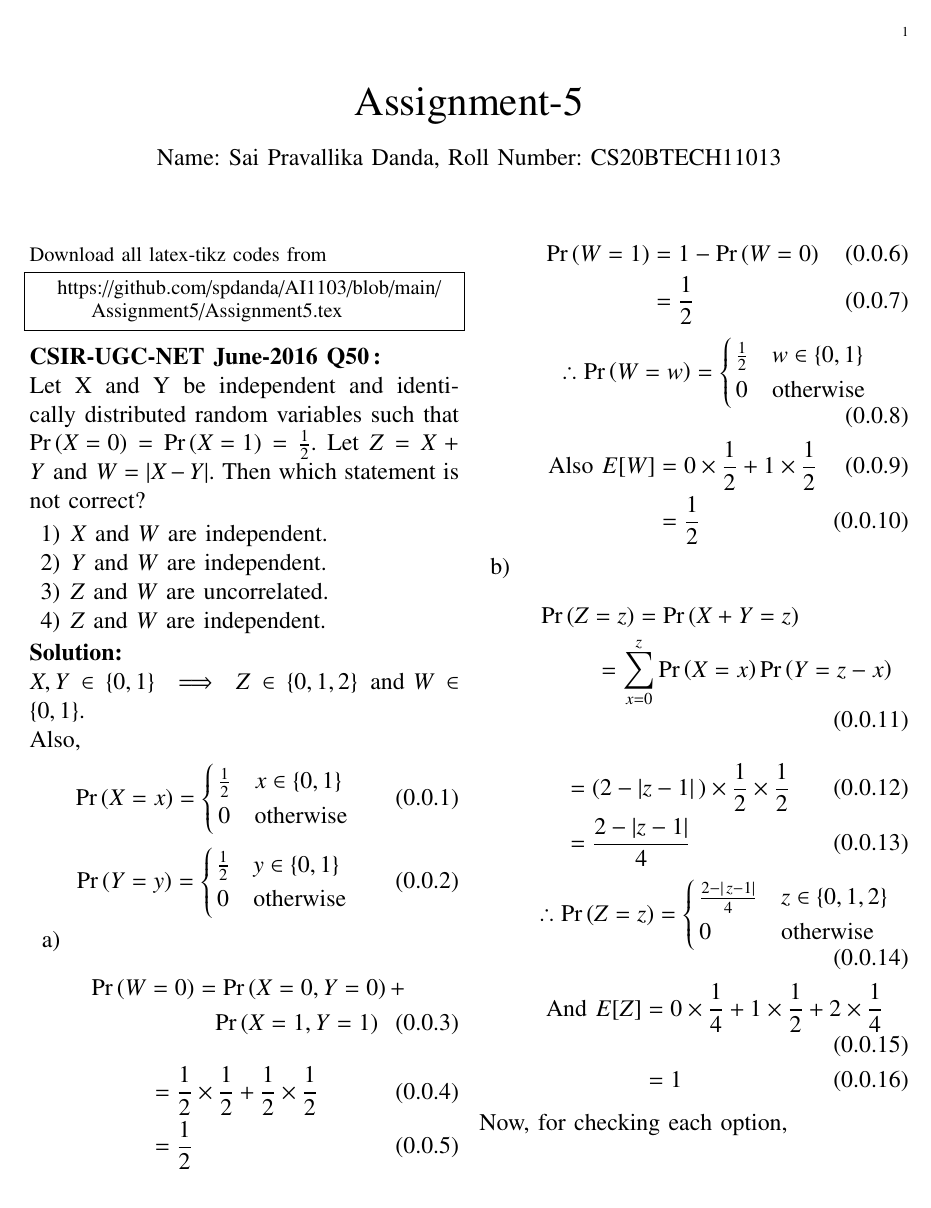
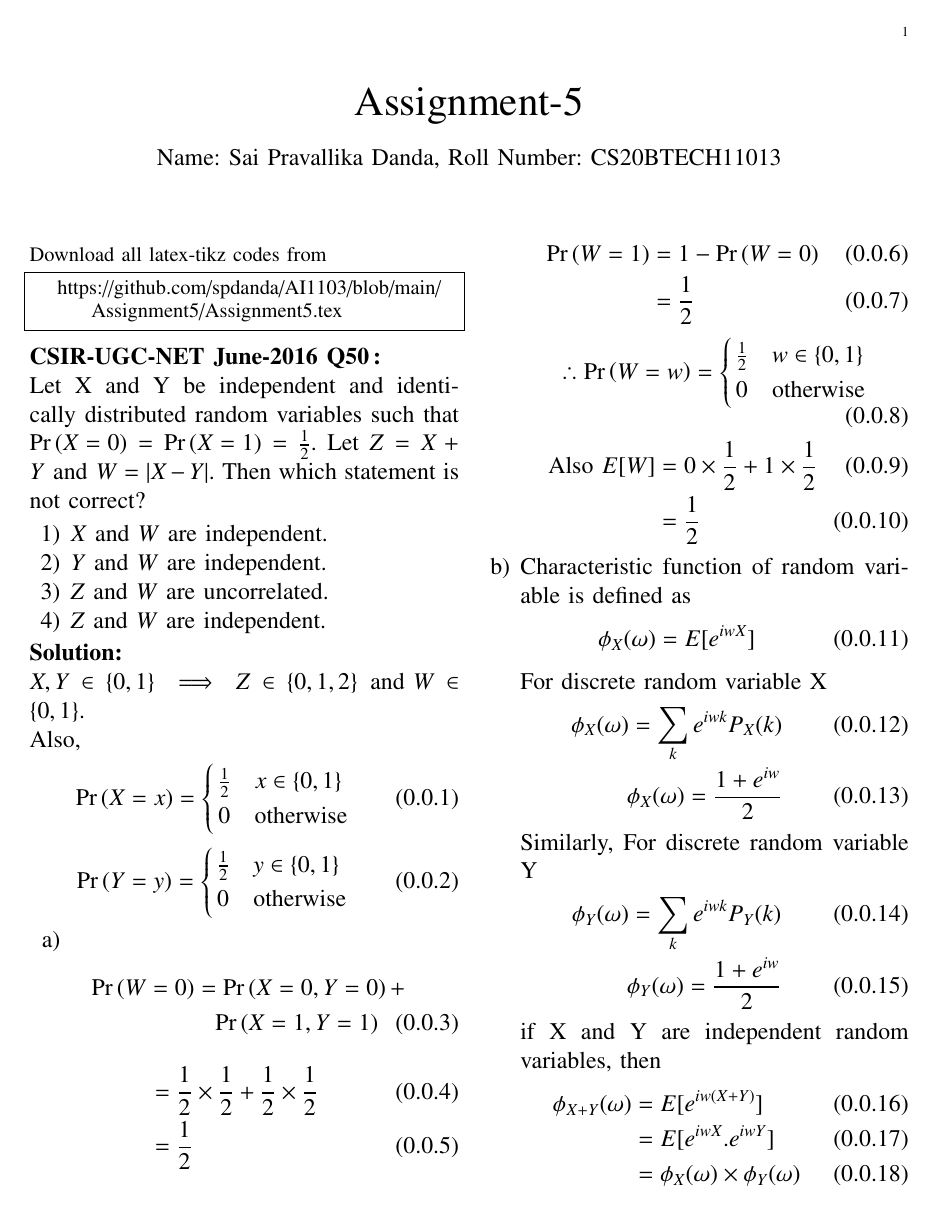
Before and after one commit to spdanda/AI1103, a LaTeX problem sheet (Assignment5/Assignment5.tex): page 1 of 3. Compiled offline with pdfLaTeX.

Commit message:
Update Assignment5.tex

```diff
--- a/Assignment5/Assignment5.tex
+++ b/Assignment5/Assignment5.tex
@@ -182,22 +182,28 @@ Download all latex-tikz codes from
    \text{Also }E[W] &= 0\times\frac{1}{2} + 1\times\frac{1}{2}\\
                     &= \frac{1}{2}
 \end{align}
- \item
- \begin{multline}
-     \pr{Z=z} =\pr{X+Y =z}\\
-              =\sum_{x=0}^z\pr{X=x}\pr{Y=z-x}
- \end{multline}
-
+ \item Characteristic function of random variable is defined as
 \begin{align}
-          &=\left(2-\abs{z-1}\,\right)\times\frac{1}{2}\times\frac{1}{2}\\
-          &= \frac{2-\abs{z-1}}{4}
+\phi_X(\omega)=E[e^{iwX}] \label{simul1}
 \end{align}
-\begin{equation}
-  \therefore \pr{Z=z} =
-    \begin{cases}
-       \frac{2-\abs{\,z-1}}{4} & z \in \cbrak{0,1,2}\\
-      0 & \text{otherwise}
-    \end{cases}
-\end{equation}
+For discrete random variable X
 \begin{align}
-    \text{And } E[Z] &= 0\times\frac{1}{4} + 1\times\frac{1}{2} + 2\times\frac{1}{4}\\
+   \phi_X(\omega) =\sum_{k}e^{iwk}P_X(k)\\
+\phi_X(\omega)=\frac{1 + e^{iw}}{2}
+\end{align}
+Similarly, For discrete random variable Y
+\begin{align}
+\phi_Y(\omega) = \sum_{k}e^{iwk}P_Y(k)\\
+\phi_Y(\omega)= \frac{1 + e^{iw}}{2}
+\end{align}
+if X and Y are independent random variables, then
+\begin{align}
+\phi_{X+Y}(\omega)&=E[e^{iw(X+Y)}] \\
+               &=E[e^{iwX}.e^{iwY}] \\
+               &=\phi_X(\omega)\times \phi_Y(\omega)
+\end{align}
+\begin{align}
+  \phi_{Z}(\omega) &=\left(\frac{1 + e^{iw}}{2}\right)^2\\
+                   &= \frac{1+e^{2iw}+2e^{iw}}{4}\\
+                   &= \frac{1}{4}\,e^{0iw} + \frac{1}{2}e^{iw} + \frac{1}{4}e^{2iw}
+\end{align}
```
Also changed, not shown: Assignment5/Assignment5.tex (13 more changed lines).
